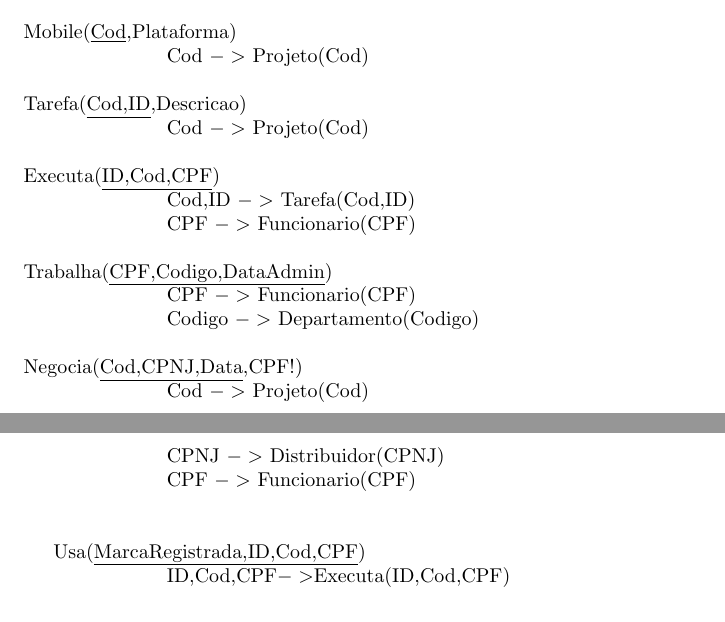
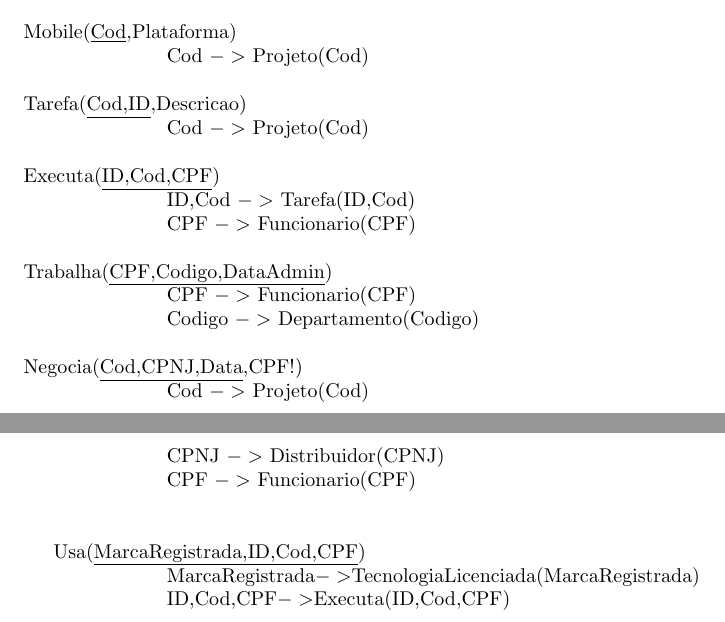
Before and after one commit to aasb2/GDI, a LaTeX document (Projeto-Logico/log.tex): two parts of pages 1 and 2 of 2, joined at a grey line, cut so that both start at the same text. Compiled offline with pdfLaTeX.

Commit message:
small fixes in logical project

```diff
--- a/Projeto-Logico/log.tex
+++ b/Projeto-Logico/log.tex
@@ -50,7 +50,7 @@ Tarefa(\underline{Cod,ID},Descricao)
 %Mapeia a entidade associativa executa
 Executa(\underline{ID,Cod,CPF})
 
-\hspace{2cm}Cod,ID $->$ Tarefa(Cod,ID)
+\hspace{2cm}ID,Cod $->$ Tarefa(ID,Cod)
 
 
 \hspace{2cm}CPF $->$ Funcionario(CPF)
@@ -74,5 +74,7 @@ Negocia(\underline{Cod,CPNJ,Data},CPF!)
 
 Usa(\underline{MarcaRegistrada,ID,Cod,CPF})
 
+\hspace{2cm}MarcaRegistrada$->$TecnologiaLicenciada(MarcaRegistrada)
+
 \hspace{2cm}ID,Cod,CPF$->$Executa(ID,Cod,CPF)
 \end{document}
```
Also changed, not shown: Projeto-Logico/log.pdf.
